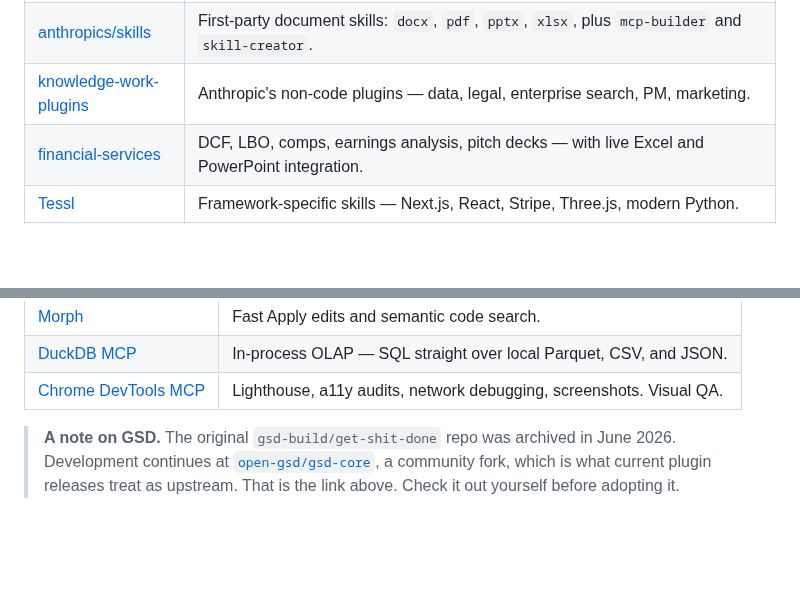
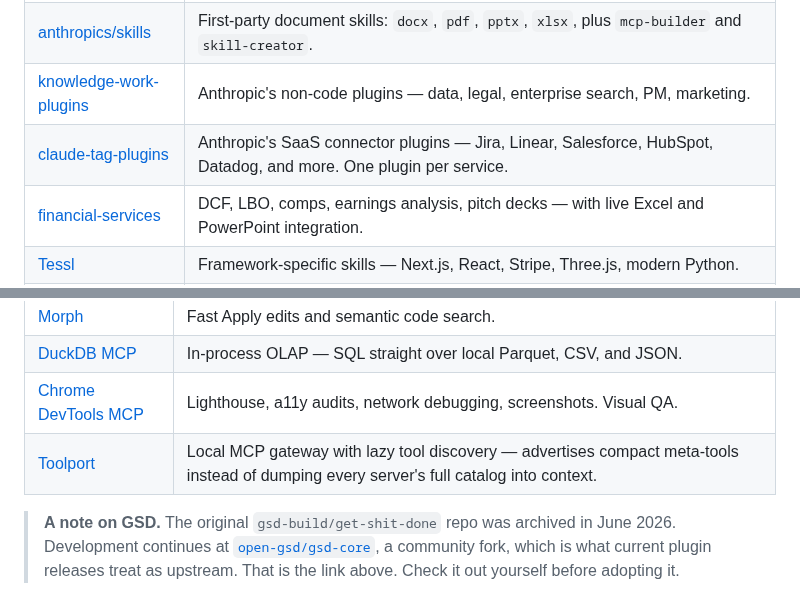
Before and after one commit to amitvijapur/cortex, a Markdown page: README.md, 2 parts joined by grey strips. Drawn GitHub-style; blank space fills up the shorter version.

```diff
--- a/README.md
+++ b/README.md
@@ -393,6 +393,7 @@ Cortex is only as good as the registry underneath it. Mine is below — not beca
 | [Agency Agents](https://github.com/msitarzewski/agency-agents) | 230+ domain specialists across 18 divisions — engineering, security, design, finance, GIS, marketing, and more. The specialist pool the router fans out across, and where `Specialise` picks a driver (or several). |
 | [anthropics/skills](https://github.com/anthropics/skills) | First-party document skills: `docx`, `pdf`, `pptx`, `xlsx`, plus `mcp-builder` and `skill-creator`. |
 | [knowledge-work-plugins](https://github.com/anthropics/knowledge-work-plugins) | Anthropic's non-code plugins — data, legal, enterprise search, PM, marketing. |
+| [claude-tag-plugins](https://github.com/anthropics/claude-tag-plugins) | Anthropic's SaaS connector plugins — Jira, Linear, Salesforce, HubSpot, Datadog, and more. One plugin per service. |
 | [financial-services](https://github.com/anthropics/financial-services) | DCF, LBO, comps, earnings analysis, pitch decks — with live Excel and PowerPoint integration. |
 | [Tessl](https://tessl.io/) | Framework-specific skills — Next.js, React, Stripe, Three.js, modern Python. |
 | [obsidian-skills](https://github.com/kepano/obsidian-skills) | Vault operations via the Obsidian CLI. Where build logs get written. |
@@ -413,6 +414,7 @@ Cortex is only as good as the registry underneath it. Mine is below — not beca
 | [Morph](https://www.morphllm.com/) | Fast Apply edits and semantic code search. |
 | [DuckDB MCP](https://github.com/motherduckdb/mcp-server-motherduck) | In-process OLAP — SQL straight over local Parquet, CSV, and JSON. |
 | [Chrome DevTools MCP](https://github.com/ChromeDevTools/chrome-devtools-mcp) | Lighthouse, a11y audits, network debugging, screenshots. Visual QA. |
+| [Toolport](https://github.com/tsouth89/toolport) | Local MCP gateway with lazy tool discovery — advertises compact meta-tools instead of dumping every server's full catalog into context. |
 
 > **A note on GSD.** The original `gsd-build/get-shit-done` repo was archived in June 2026. Development continues at [`open-gsd/gsd-core`](https://github.com/open-gsd/gsd-core), a community fork, which is what current plugin releases treat as upstream. That is the link above. Check it out yourself before adopting it.
 
```
Also changed, not shown: examples/cortex.md (+27 -0 lines), assets/cortex-multimodel.png (added), assets/cortex-selflearning.png (added).
